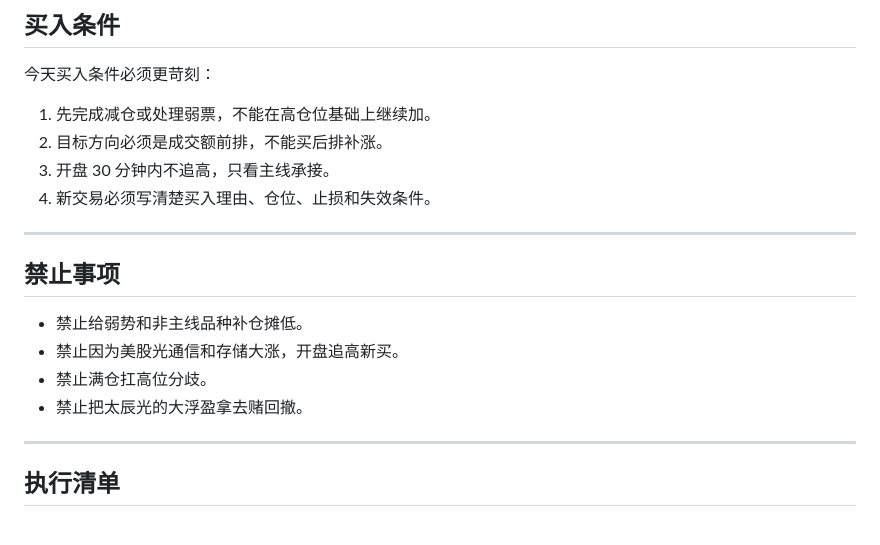
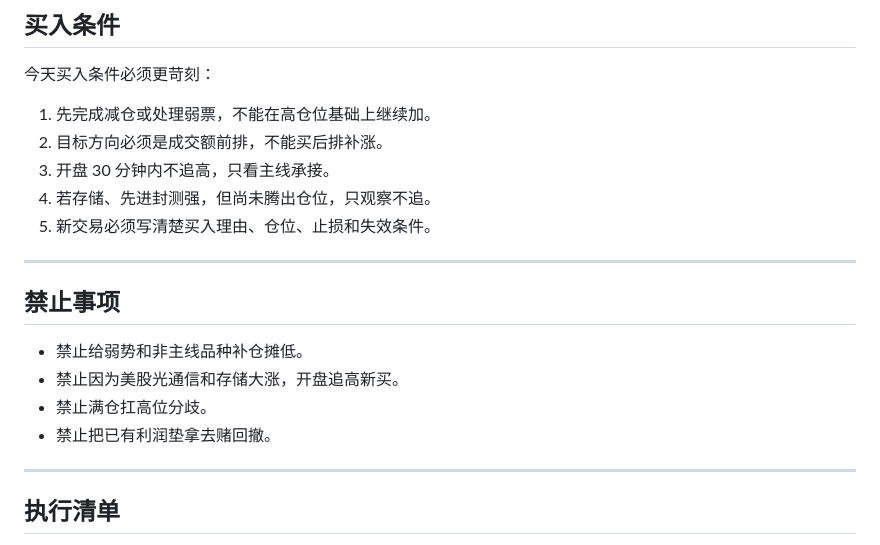
Before and after one commit to TingRuDeng/a-share-pre-market-plan, a Markdown page: 2026-05-12.md, the part around the change. Rendered like a GitHub page.

Commit message:
同步公开盘前计划 2026-05-12

```diff
--- a/2026-05-12.md
+++ b/2026-05-12.md
@@ -78,6 +78,7 @@
 1. 先完成减仓或处理弱票，不能在高仓位基础上继续加。
 2. 目标方向必须是成交额前排，不能买后排补涨。
 3. 开盘 30 分钟内不追高，只看主线承接。
+4. 若存储、先进封测强，但尚未腾出仓位，只观察不追。
 5. 新交易必须写清楚买入理由、仓位、止损和失效条件。
 
 ---
@@ -87,7 +88,7 @@
 - 禁止给弱势和非主线品种补仓摊低。
 - 禁止因为美股光通信和存储大涨，开盘追高新买。
 - 禁止满仓扛高位分歧。
-- 禁止把太辰光的大浮盈拿去赌回撤。
+- 禁止把已有利润垫拿去赌回撤。
 
 ---
 
```
